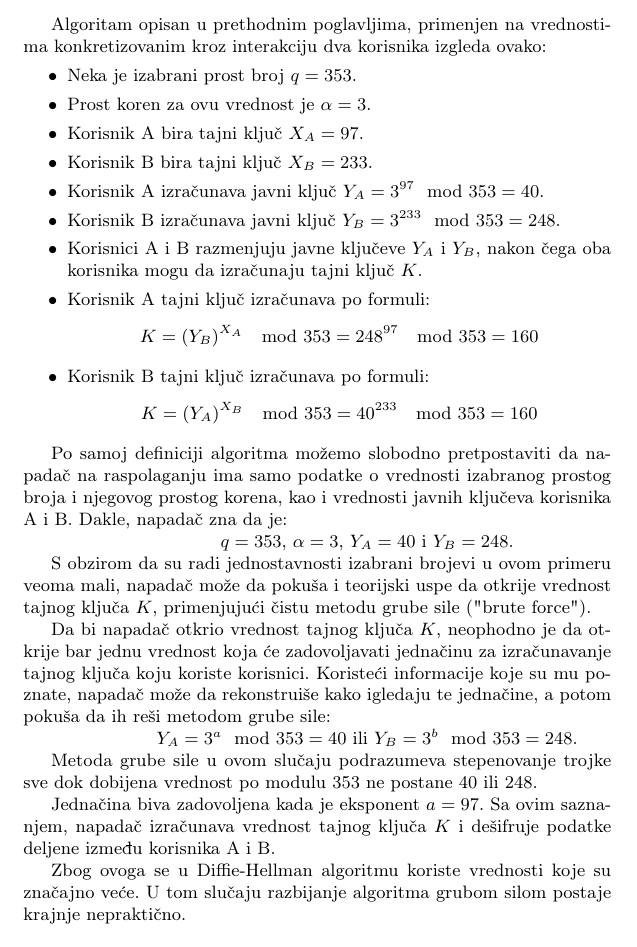
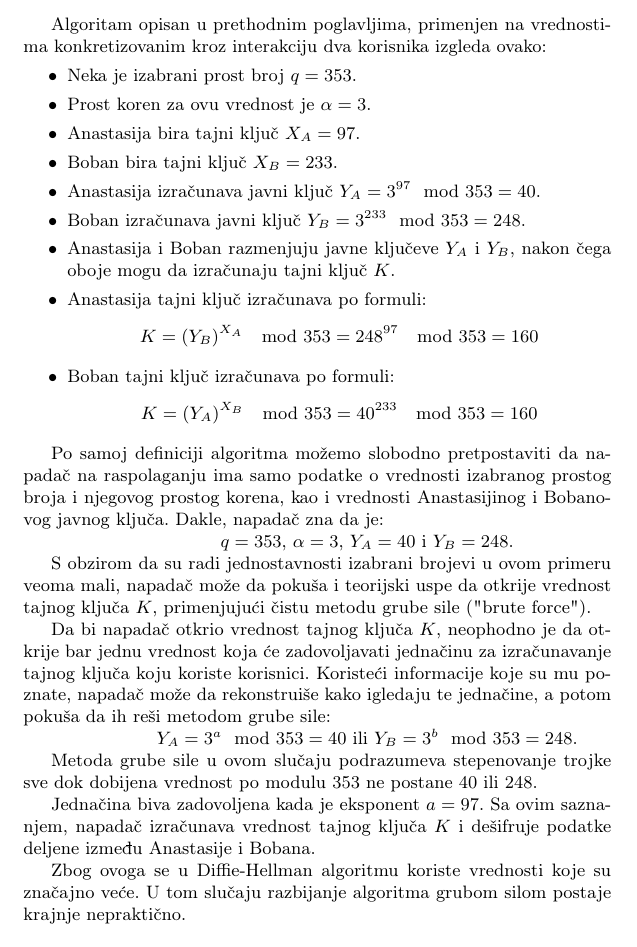
Before and after one commit to DunjaMilenkovic/6_TNP2022, a LaTeX document (radni-fajl.tex): part of page 5 of 10, cut so that both start at the same text. Compiled offline with pdfLaTeX.

Commit message:
Update radni-fajl.tex

```diff
--- a/radni-fajl.tex
+++ b/radni-fajl.tex
@@ -215,15 +215,16 @@
 \begin{itemize}
   \item Neka je izabrani prost broj $q=353$.
   \item Prost koren za ovu vrednost je $\alpha=3$.
-  \item Korisnik A bira tajni ključ $X_A=97$. \item Korisnik B bira tajni ključ $X_B=233$.
-  \item Korisnik A izračunava javni ključ $Y_A=3^{97}\mod353=40$.
-  \item Korisnik B izračunava javni ključ $Y_B=3^{233}\mod353=248$.
-  \item Korisnici A i B razmenjuju javne ključeve $Y_A$ i $Y_B$, nakon čega oba korisnika mogu da izračunaju tajni ključ $K$.
-  \item Korisnik A tajni ključ izračunava po formuli: $$K=(Y_B)^{X_A}\mod353=248^{97}\mod353=160$$
-  \item Korisnik B tajni ključ izračunava po formuli: $$K=(Y_A)^{X_B}\mod353=40^{233}\mod353=160$$
+  \item Anastasija bira tajni ključ $X_A=97$.
+  \item Boban bira tajni ključ $X_B=233$.
+  \item Anastasija izračunava javni ključ $Y_A=3^{97}\mod353=40$.
+  \item Boban izračunava javni ključ $Y_B=3^{233}\mod353=248$.
+  \item Anastasija i Boban razmenjuju javne ključeve $Y_A$ i $Y_B$, nakon čega oboje mogu da izračunaju tajni ključ $K$.
+  \item Anastasija tajni ključ izračunava po formuli: $$K=(Y_B)^{X_A}\mod353=248^{97}\mod353=160$$
+  \item Boban tajni ključ izračunava po formuli: $$K=(Y_A)^{X_B}\mod353=40^{233}\mod353=160$$
 \end{itemize}
 
-Po samoj definiciji algoritma možemo slobodno pretpostaviti da napadač na raspolaganju ima samo podatke o vrednosti izabranog prostog broja i njegovog prostog korena, kao i vrednosti javnih ključeva korisnika A i B. Dakle, napadač zna da je: \\\centerline{$q=353$, $\alpha=3$, $Y_A=40$ i $Y_B=248$.}
+Po samoj definiciji algoritma možemo slobodno pretpostaviti da napadač na raspolaganju ima samo podatke o vrednosti izabranog prostog broja i njegovog prostog korena, kao i vrednosti Anastasijinog i Bobanovog javnog ključa. Dakle, napadač zna da je: \\\centerline{$q=353$, $\alpha=3$, $Y_A=40$ i $Y_B=248$.}
 
 S obzirom da su radi jednostavnosti izabrani brojevi u ovom primeru veoma mali, napadač može da pokuša i teorijski uspe da otkrije vrednost tajnog ključa $K$, primenjujući čistu metodu grube sile ("brute force").
 
@@ -231,10 +232,9 @@
 
 Metoda grube sile u ovom slučaju podrazumeva stepenovanje trojke sve dok dobijena vrednost po modulu 353 ne postane 40 ili 248.
 
-Jednačina biva zadovoljena kada je eksponent $a=97$. Sa ovim saznanjem, napadač izračunava vrednost tajnog ključa $K$ i dešifruje podatke deljene između korisnika A i B.
+Jednačina biva zadovoljena kada je eksponent $a=97$. Sa ovim saznanjem, napadač izračunava vrednost tajnog ključa $K$ i dešifruje podatke deljene između Anastasije i Bobana.
 
 Zbog ovoga se u Diffie-Hellman algoritmu koriste vrednosti koje su značajno veće. U tom slučaju razbijanje algoritma grubom silom postaje krajnje nepraktično.
-
 
 \section{ElGamalov sistem enkripcije}
 \label{sec:Elgamal}
```
